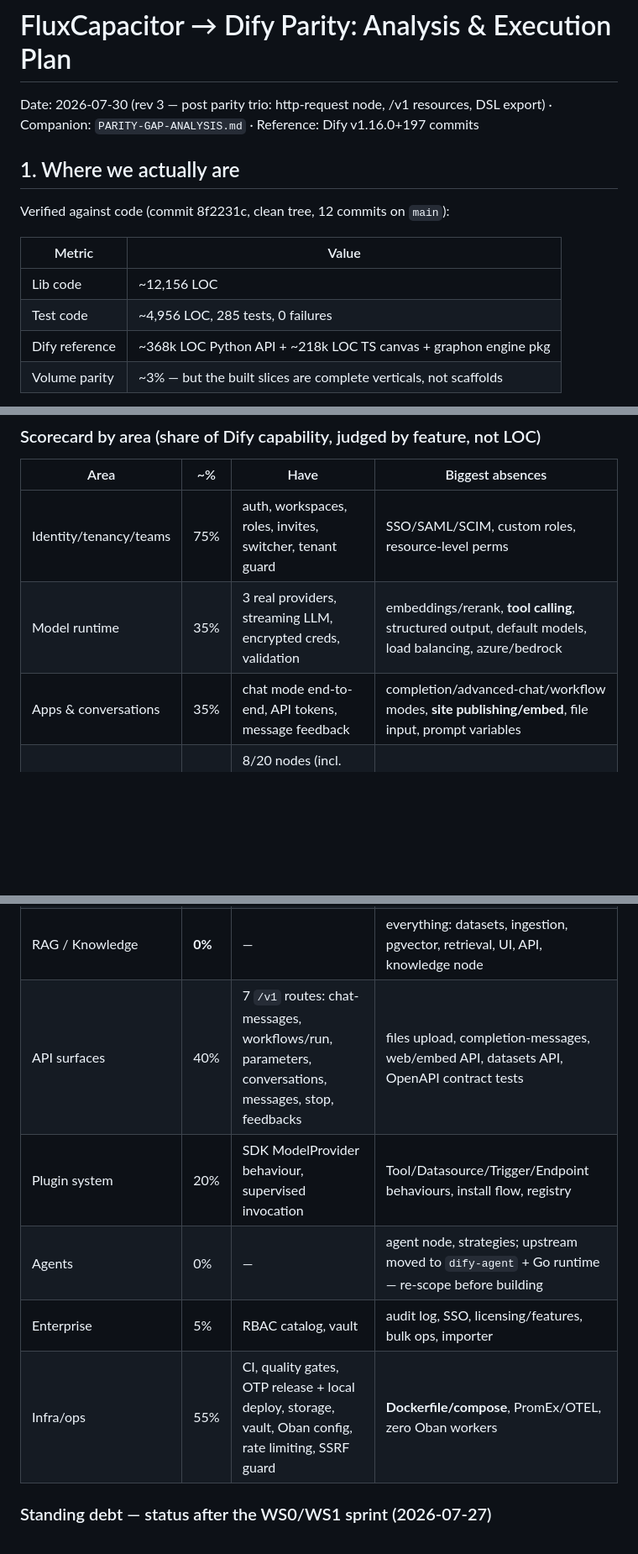
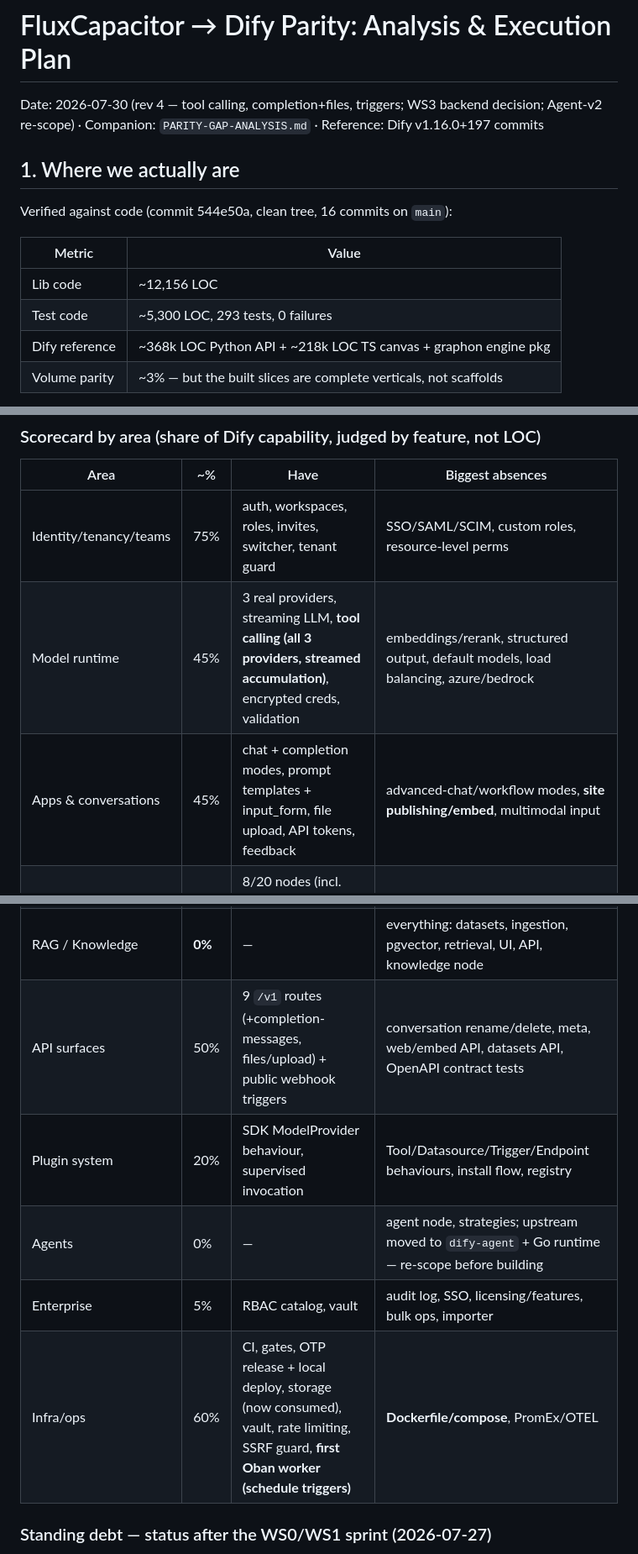
Before and after one commit to canuckasaurus/fluxcapacitor, a Markdown page: docs/PARITY-PLAN.md, 3 parts joined by grey strips. Shown at 84% size. Drawn GitHub-style; blank space fills up the shorter version.

```diff
--- a/docs/PARITY-PLAN.md
+++ b/docs/PARITY-PLAN.md
@@ -1,15 +1,15 @@
 # FluxCapacitor → Dify Parity: Analysis & Execution Plan
 
-Date: 2026-07-30 (rev 3 — post parity trio: http-request node, /v1 resources, DSL export) · Companion: `PARITY-GAP-ANALYSIS.md` · Reference: Dify v1.16.0+197 commits
+Date: 2026-07-30 (rev 4 — tool calling, completion+files, triggers; WS3 backend decision; Agent-v2 re-scope) · Companion: `PARITY-GAP-ANALYSIS.md` · Reference: Dify v1.16.0+197 commits
 
 ## 1. Where we actually are
 
-Verified against code (commit 8f2231c, clean tree, 12 commits on `main`):
+Verified against code (commit 544e50a, clean tree, 16 commits on `main`):
 
 | Metric | Value |
 |---|---|
 | Lib code | ~12,156 LOC |
-| Test code | ~4,956 LOC, 285 tests, 0 failures |
+| Test code | ~5,300 LOC, 293 tests, 0 failures |
 | Dify reference | ~368k LOC Python API + ~218k LOC TS canvas + graphon engine pkg |
 | Volume parity | ~3% — but the built slices are complete verticals, not scaffolds |
 
@@ -25,17 +25,17 @@ with hashed tokens → local production release (OTP release + migrations + seed
 | Area | ~% | Have | Biggest absences |
 |---|---|---|---|
 | Identity/tenancy/teams | 75% | auth, workspaces, roles, invites, switcher, tenant guard | SSO/SAML/SCIM, custom roles, resource-level perms |
-| Model runtime | 35% | 3 real providers, streaming LLM, encrypted creds, validation | embeddings/rerank, **tool calling**, structured output, default models, load balancing, azure/bedrock |
-| Apps & conversations | 35% | chat mode end-to-end, API tokens, message feedback | completion/advanced-chat/workflow modes, **site publishing/embed**, file input, prompt variables |
+| Model runtime | 45% | 3 real providers, streaming LLM, **tool calling (all 3 providers, streamed accumulation)**, encrypted creds, validation | embeddings/rerank, structured output, default models, load balancing, azure/bedrock |
+| Apps & conversations | 45% | chat + completion modes, prompt templates + input_form, file upload, API tokens, feedback | advanced-chat/workflow modes, **site publishing/embed**, multimodal input |
 | Workflow engine | 40% | 8/20 nodes (incl. http-request), branch exec, publish/versions, runs+traces, draft debug, **DSL import + export (round-trip tested)** | iteration/loop, code, classifiers/extractors, aggregators, human-input, pause/resume, retries/error branches, conversation vars |
 | Canvas | 40% | drag/connect, multi-select+marquee, group move, undo/redo, zoom/pan, history | minimap, copy/paste, node search palette, per-node debug run, variable picker UI, autolayout |
 | Tools | 55% | **OpenAPI import → callable ops, encrypted auth + private vars, tool node** | built-in tool catalog, tool plugins, agent tool-calling |
 | RAG / Knowledge | **0%** | — | everything: datasets, ingestion, pgvector, retrieval, UI, API, knowledge node |
-| API surfaces | 40% | 7 `/v1` routes: chat-messages, workflows/run, parameters, conversations, messages, stop, feedbacks | files upload, completion-messages, web/embed API, datasets API, OpenAPI contract tests |
+| API surfaces | 50% | 9 `/v1` routes (+completion-messages, files/upload) + public webhook triggers | conversation rename/delete, meta, web/embed API, datasets API, OpenAPI contract tests |
 | Plugin system | 20% | SDK ModelProvider behaviour, supervised invocation | Tool/Datasource/Trigger/Endpoint behaviours, install flow, registry |
 | Agents | 0% | — | agent node, strategies; upstream moved to `dify-agent` + Go runtime — re-scope before building |
 | Enterprise | 5% | RBAC catalog, vault | audit log, SSO, licensing/features, bulk ops, importer |
-| Infra/ops | 55% | CI, quality gates, OTP release + local deploy, storage, vault, Oban config, rate limiting, SSRF guard | **Dockerfile/compose**, PromEx/OTEL, zero Oban workers |
+| Infra/ops | 60% | CI, gates, OTP release + local deploy, storage (now consumed), vault, rate limiting, SSRF guard, **first Oban worker (schedule triggers)** | **Dockerfile/compose**, PromEx/OTEL |
 
 ### Standing debt — status after the WS0/WS1 sprint (2026-07-27)
 
```
Also changed, not shown: other parts of docs/PARITY-PLAN.md (+26 -8 lines).
